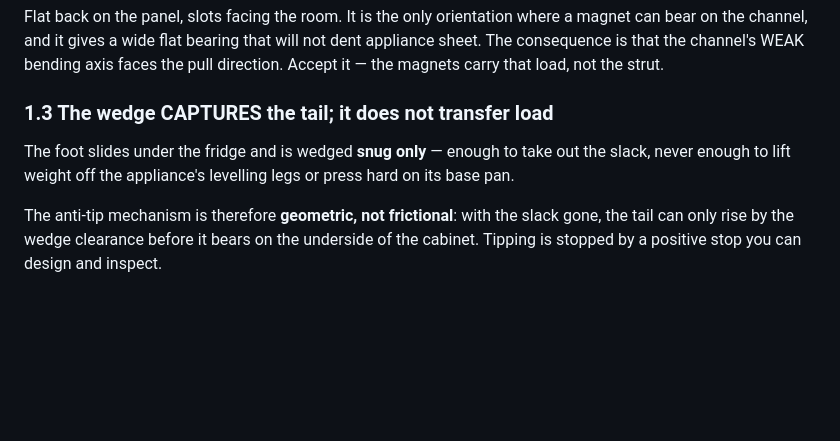
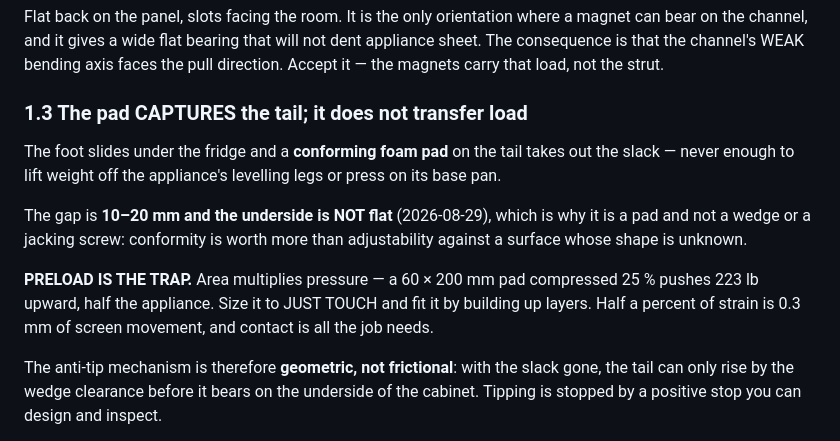
Before and after one commit to csmarshall/fridge-display-mount, a Markdown page: CLAUDE.md, the part around the change. Rendered like a GitHub page; blank space fills up the shorter version.

```diff
--- a/CLAUDE.md
+++ b/CLAUDE.md
@@ -33,9 +33,17 @@ on the channel, and it gives a wide flat bearing that will not dent appliance sh
 consequence is that the channel's WEAK bending axis faces the pull direction. Accept it — the
 magnets carry that load, not the strut.
 
-### 1.3 The wedge CAPTURES the tail; it does not transfer load
-The foot slides under the fridge and is wedged **snug only** — enough to take out the slack, never
-enough to lift weight off the appliance's levelling legs or press hard on its base pan.
+### 1.3 The pad CAPTURES the tail; it does not transfer load
+The foot slides under the fridge and a **conforming foam pad** on the tail takes out the slack —
+never enough to lift weight off the appliance's levelling legs or press on its base pan.
+
+The gap is **10–20 mm and the underside is NOT flat** (2026-08-29), which is why it is a pad and
+not a wedge or a jacking screw: conformity is worth more than adjustability against a surface
+whose shape is unknown.
+
+**PRELOAD IS THE TRAP.** Area multiplies pressure — a 60 × 200 mm pad compressed 25 % pushes
+223 lb upward, half the appliance. Size it to JUST TOUCH and fit it by building up layers.
+Half a percent of strain is 0.3 mm of screen movement, and contact is all the job needs.
 
 The anti-tip mechanism is therefore **geometric, not frictional**: with the slack gone, the tail
 can only rise by the wedge clearance before it bears on the underside of the cabinet. Tipping is
```
Also changed, not shown: BRIEF.md (+59 -5 lines).
